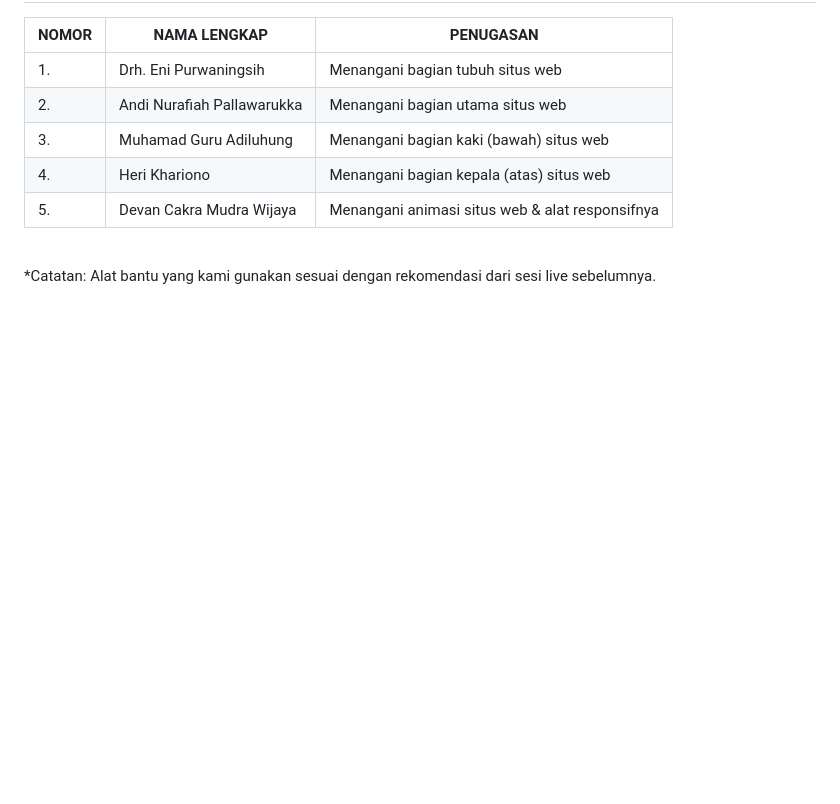
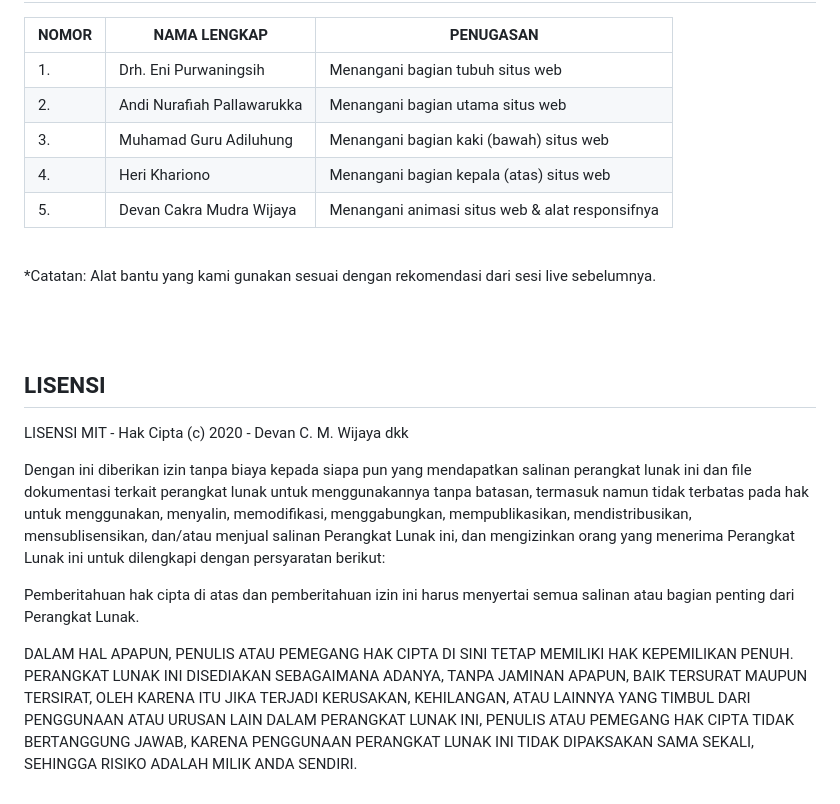
Before and after one commit to dcmwijaya/A52-MKKD-TRAVEL, a Markdown page: BACA.md, the part around the change. Drawn GitHub-style; blank space fills up the shorter version.

```diff
--- a/BACA.md
+++ b/BACA.md
@@ -82,3 +82,14 @@ localhost/A52-MKKD-TRAVEL/
 <br>
 
 *Catatan: Alat bantu yang kami gunakan sesuai dengan rekomendasi dari sesi live sebelumnya.
+
+<br><br>
+
+## LISENSI
+LISENSI MIT - Hak Cipta (c) 2020 - Devan C. M. Wijaya dkk
+
+Dengan ini diberikan izin tanpa biaya kepada siapa pun yang mendapatkan salinan perangkat lunak ini dan file dokumentasi terkait perangkat lunak untuk menggunakannya tanpa batasan, termasuk namun tidak terbatas pada hak untuk menggunakan, menyalin, memodifikasi, menggabungkan, mempublikasikan, mendistribusikan, mensublisensikan, dan/atau menjual salinan Perangkat Lunak ini, dan mengizinkan orang yang menerima Perangkat Lunak ini untuk dilengkapi dengan persyaratan berikut:
+
+Pemberitahuan hak cipta di atas dan pemberitahuan izin ini harus menyertai semua salinan atau bagian penting dari Perangkat Lunak.
+
+DALAM HAL APAPUN, PENULIS ATAU PEMEGANG HAK CIPTA DI SINI TETAP MEMILIKI HAK KEPEMILIKAN PENUH. PERANGKAT LUNAK INI DISEDIAKAN SEBAGAIMANA ADANYA, TANPA JAMINAN APAPUN, BAIK TERSURAT MAUPUN TERSIRAT, OLEH KARENA ITU JIKA TERJADI KERUSAKAN, KEHILANGAN, ATAU LAINNYA YANG TIMBUL DARI PENGGUNAAN ATAU URUSAN LAIN DALAM PERANGKAT LUNAK INI, PENULIS ATAU PEMEGANG HAK CIPTA TIDAK BERTANGGUNG JAWAB, KARENA PENGGUNAAN PERANGKAT LUNAK INI TIDAK DIPAKSAKAN SAMA SEKALI, SEHINGGA RISIKO ADALAH MILIK ANDA SENDIRI.
```
